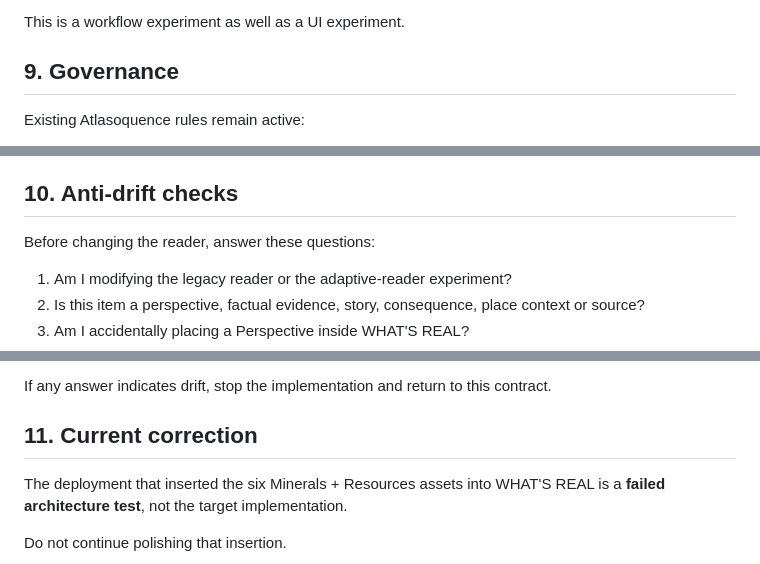
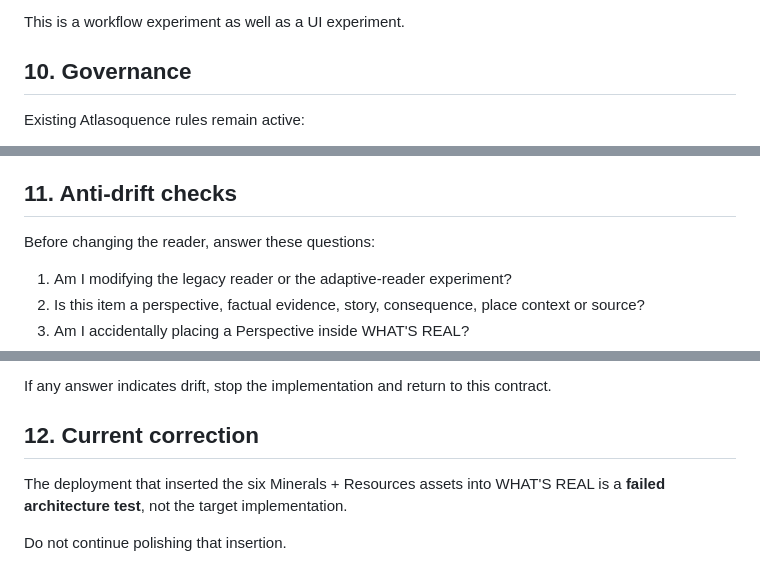
Before and after one commit to oroknows-arch1/atlas-of-consequences, a Markdown page: ATLASOQUENCE-ADAPTIVE-READER-WORKFLOW.md, 3 parts joined by grey strips. GitHub-like rendering.

```diff
--- a/ATLASOQUENCE-ADAPTIVE-READER-WORKFLOW.md
+++ b/ATLASOQUENCE-ADAPTIVE-READER-WORKFLOW.md
@@ -149,7 +214,7 @@ For each edition:
 
 This is a workflow experiment as well as a UI experiment.
 
-## 9. Governance
+## 10. Governance
 
 Existing Atlasoquence rules remain active:
 
@@ -164,7 +229,7 @@ Existing Atlasoquence rules remain active:
 - When a Work-only node finishes, return immediately to Chat.
 - Do not expand scope simply because a tool or execution environment is available.
 
-## 10. Anti-drift checks
+## 11. Anti-drift checks
 
 Before changing the reader, answer these questions:
 
@@ -183,7 +248,7 @@ Before changing the reader, answer these questions:
 
 If any answer indicates drift, stop the implementation and return to this contract.
 
-## 11. Current correction
+## 12. Current correction
 
 The deployment that inserted the six Minerals + Resources assets into WHAT'S REAL is a **failed architecture test**, not the target implementation.
 
```
Also changed, not shown: other parts of ATLASOQUENCE-ADAPTIVE-READER-WORKFLOW.md (+66 -1 lines).
